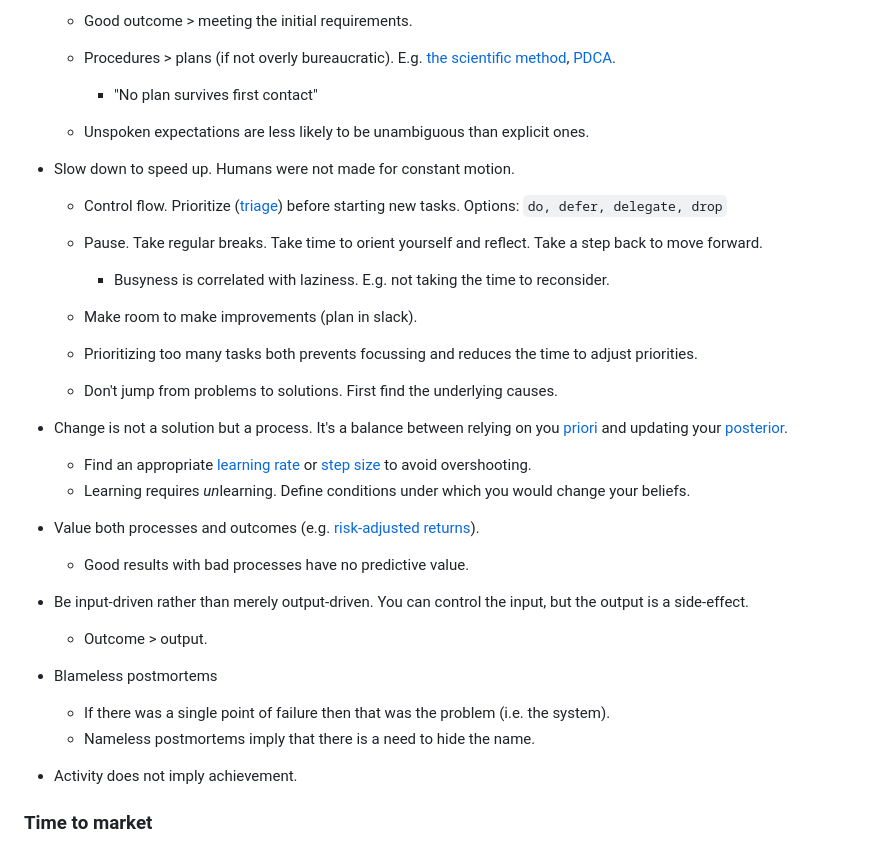
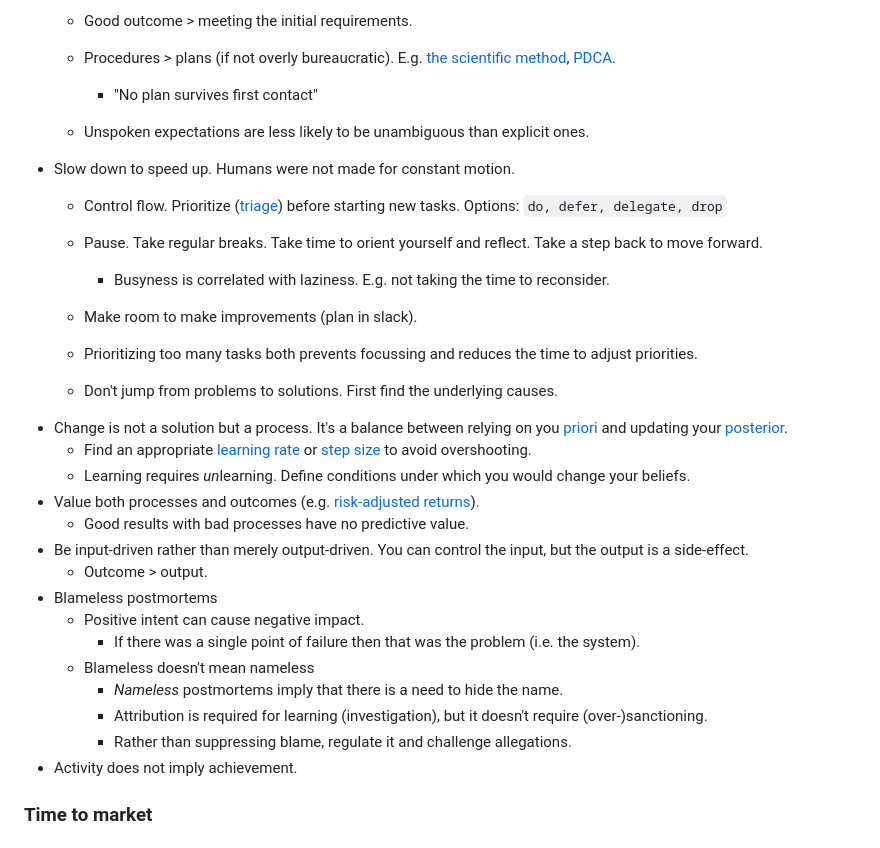
Before and after one commit to voschezang/coding-handbook, a Markdown page: quotes.md, the part around the change. Rendered like a GitHub page.

```diff
--- a/quotes.md
+++ b/quotes.md
@@ -52,7 +52,6 @@ Note that the validity of the following statements is dependent on certain *impl
         * "No plan survives first contact"
 
     * Unspoken expectations are less likely to be unambiguous than explicit ones.
-
 * Slow down to speed up. Humans were not made for constant motion.
     * Control flow. Prioritize ([triage](https://en.wikipedia.org/wiki/Triage)) before starting new tasks. Options: `do, defer, delegate, drop`
     * Pause. Take regular breaks. Take time to orient yourself and reflect. Take a step back to move forward.
@@ -61,7 +60,6 @@ Note that the validity of the following statements is dependent on certain *impl
     * Make room to make improvements (plan in slack).
     * Prioritizing too many tasks both prevents focussing and reduces the time to adjust priorities.
     * Don't jump from problems to solutions. First find the underlying causes.
-
 * Change is not a solution but a process. It's a balance between relying on you [priori](https://en.wikipedia.org/wiki/A_priori_and_a_posteriori) and updating your [posterior](https://en.wikipedia.org/wiki/Posterior_probability).
   * Find an appropriate [learning rate](https://en.wikipedia.org/wiki/Learning_rate) or [step size](https://en.wikipedia.org/wiki/Gradient_descent) to avoid overshooting.
   * Learning requires *un*learning. Define conditions under which you would change your beliefs.
@@ -69,10 +67,13 @@ Note that the validity of the following statements is dependent on certain *impl
     * Good results with bad processes have no predictive value.
 * Be input-driven rather than merely output-driven. You can control the input, but the output is a side-effect.
     * Outcome > output.
-
 * Blameless postmortems
-    * If there was a single point of failure then that was the problem (i.e. the system).
-    * Nameless postmortems imply that there is a need to hide the name.
+    * Positive intent can cause negative impact.
+        * If there was a single point of failure then that was the problem (i.e. the system).
+    * Blameless doesn't mean nameless
+        * *Nameless* postmortems imply that there is a need to hide the name.
+        * Attribution is required for learning (investigation), but it doesn't require (over-)sanctioning.
+        * Rather than suppressing blame, regulate it and challenge allegations.
 * Activity does not imply achievement.
 
 
```
Also changed, not shown: product-management.md (+5 -3 lines), software-engineering.md (+2 -2 lines), img/choosing-agile.png (added).
